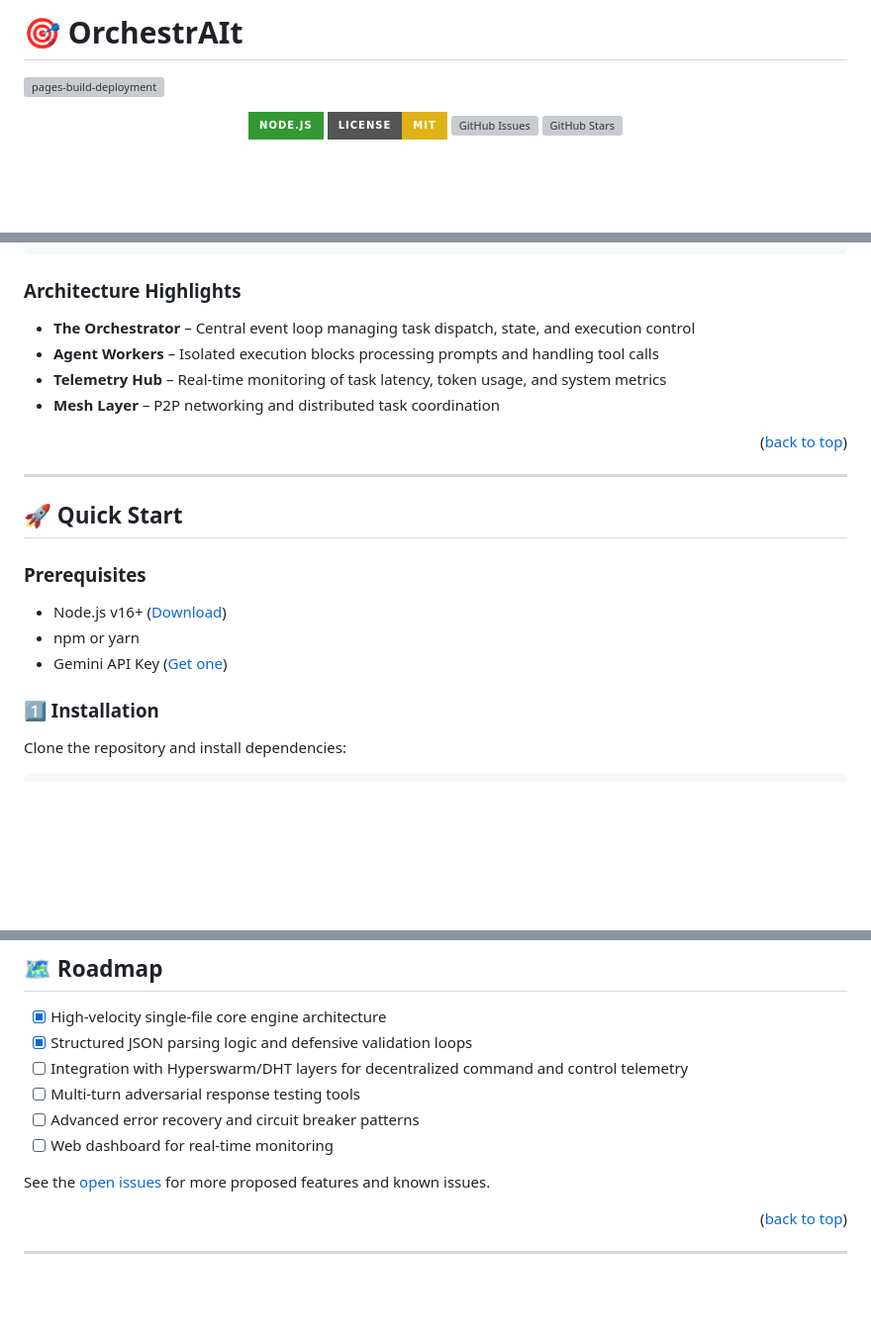
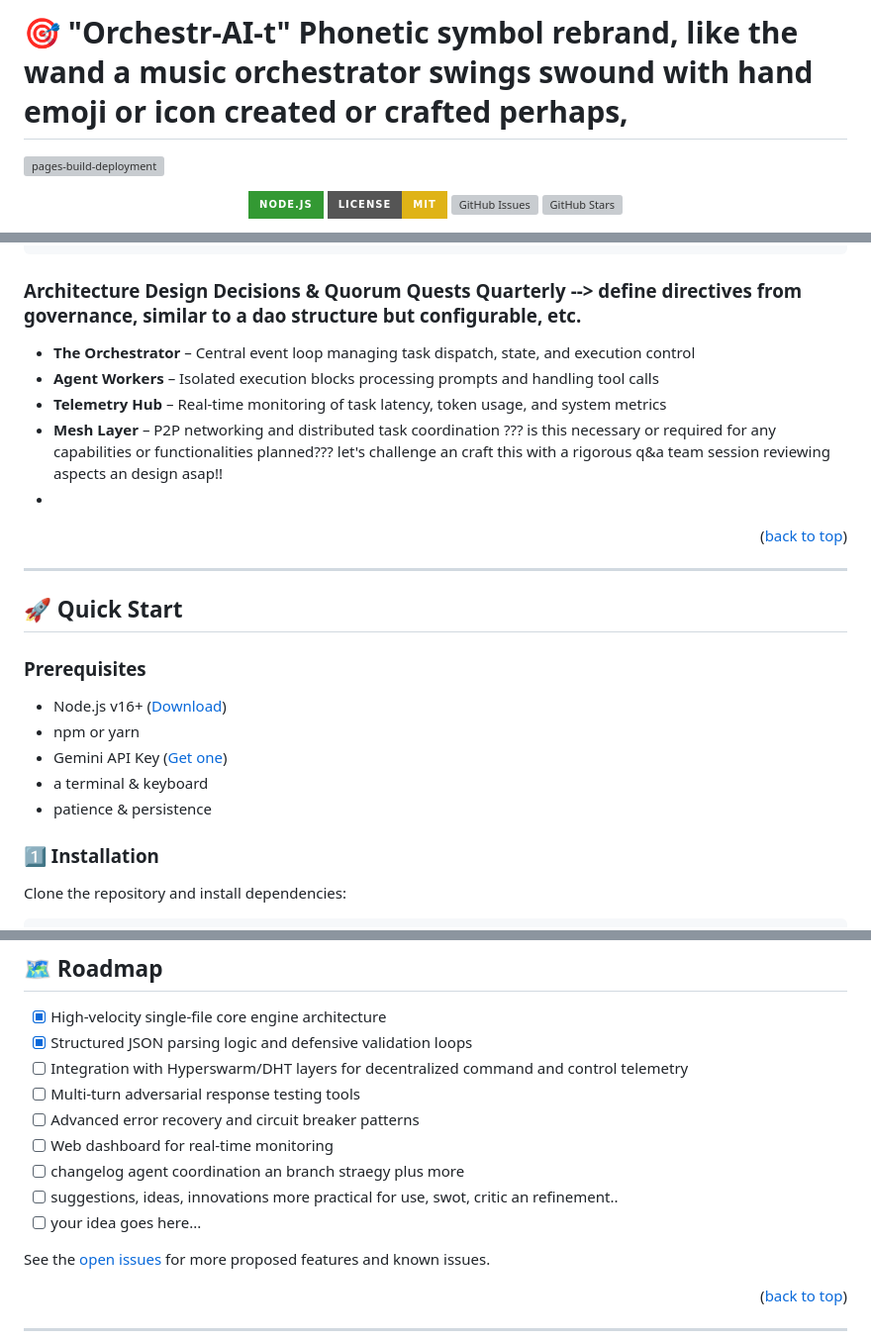
Before and after one commit to royhodge812/test-1, a Markdown page: README.md, 3 parts joined by grey strips. Shown at 99% size. Rendered like a GitHub page; badges without logos; blank space fills up the shorter version; grey boxes are pictures that could not be loaded.

````diff
--- a/README.md
+++ b/README.md
@@ -1,4 +1,4 @@
-# 🎯 OrchestrAIt
+# 🎯 "Orchestr-AI-t" Phonetic symbol rebrand, like the wand a music orchestrator swings swound with hand emoji or icon created or crafted perhaps,
 [![pages-build-deployment](https://github.com/royhodge812/test-1/actions/workflows/pages/pages-build-deployment/badge.svg?branch=main)](https://github.com/royhodge812/test-1/actions/workflows/pages/pages-build-deployment)
 <div align="center">
 
@@ -73,12 +73,13 @@ The architecture is built to map, track, and execute tasks across isolated envir
     Local/API    Metrics/Logs    DHT/Routing
 ```
 
-### Architecture Highlights
+### Architecture Design Decisions & Quorum Quests Quarterly --> define directives from governance, similar to a dao structure but configurable, etc.
 
 - **The Orchestrator** – Central event loop managing task dispatch, state, and execution control
 - **Agent Workers** – Isolated execution blocks processing prompts and handling tool calls
 - **Telemetry Hub** – Real-time monitoring of task latency, token usage, and system metrics
-- **Mesh Layer** – P2P networking and distributed task coordination
+- **Mesh Layer** – P2P networking and distributed task coordination ??? is this necessary or required for any capabilities or functionalities planned??? let's challenge an craft this with a rigorous q&a team session reviewing aspects an design asap!!
+-
 
 <p align="right">(<a href="#-table-of-contents">back to top</a>)</p>
 
@@ -91,6 +92,8 @@ The architecture is built to map, track, and execute tasks across isolated envir
 - Node.js v16+ ([Download](https://nodejs.org/))
 - npm or yarn
 - Gemini API Key ([Get one](https://ai.google.dev/))
+- a terminal & keyboard
+- patience & persistence
 
 ### 1️⃣ Installation
 
@@ -197,6 +200,9 @@ This project uses cutting-edge technologies for performance and reliability:
 - [ ] Multi-turn adversarial response testing tools
 - [ ] Advanced error recovery and circuit breaker patterns
 - [ ] Web dashboard for real-time monitoring
+- [ ] changelog agent coordination an branch straegy plus more
+- [ ] suggestions, ideas, innovations more practical for use, swot, critic an refinement..
+- [ ] your idea goes here...
 
 See the [open issues](https://github.com/royhodge812/OrchestrAIt/issues) for more proposed features and known issues.
 
````
Also changed, not shown: other parts of README.md (+3 -3 lines).
